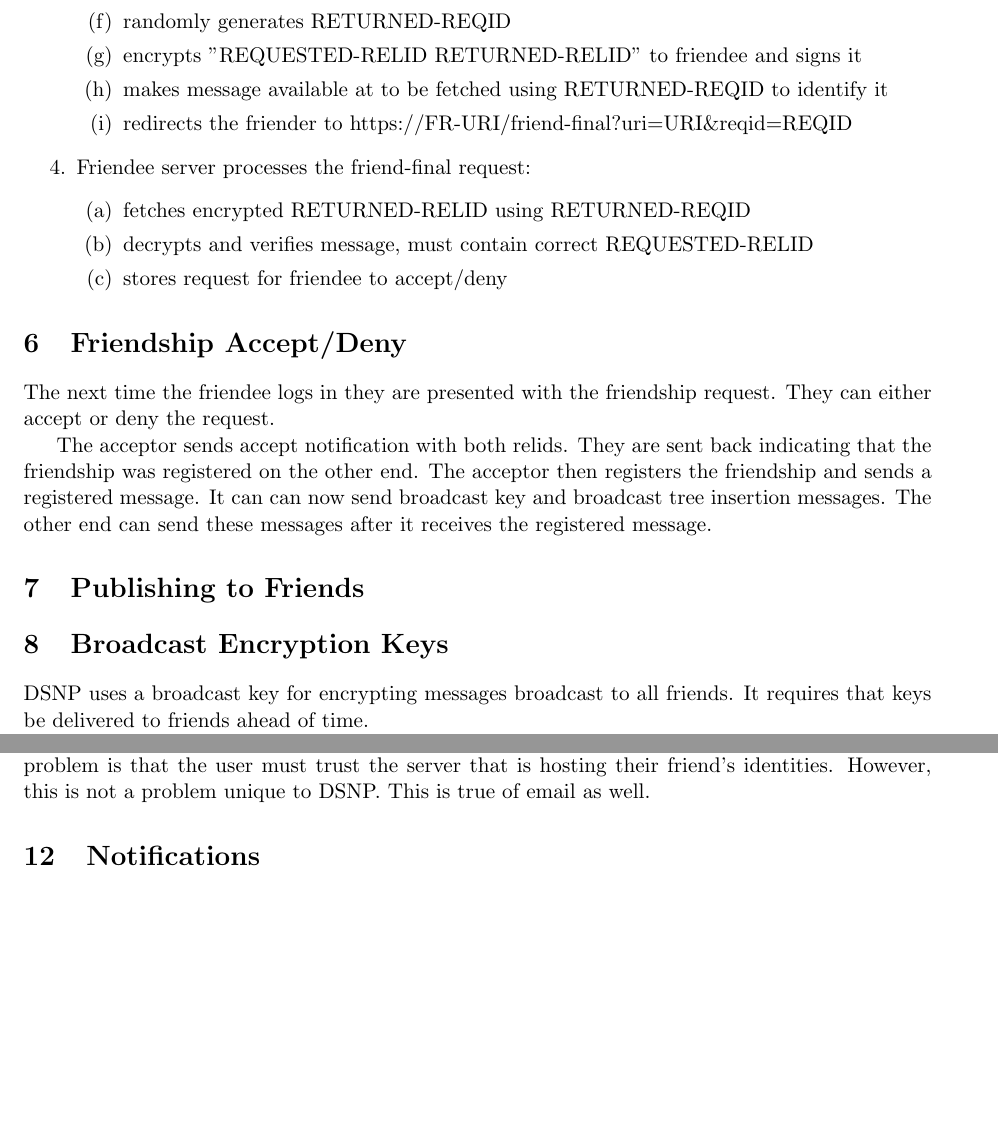
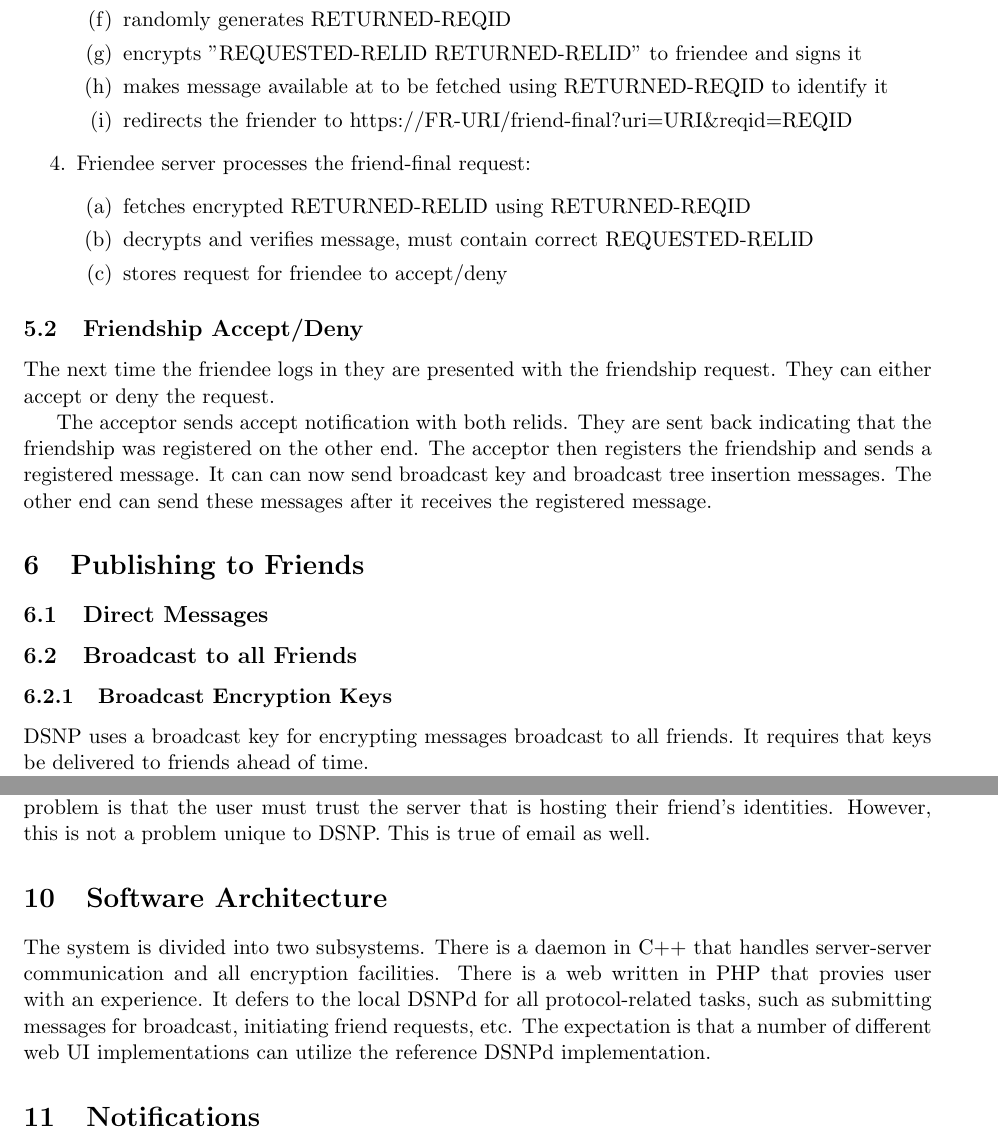
Before and after one commit to DSNP/DSNP, a LaTeX document (doc/dsnp-spec.tex): two parts of pages 4 and 6 of 6, joined at a grey line, cut so that both start at the same text, the shorter picture padded with empty space. Compiled offline with pdfLaTeX.

Commit message:
More rough work.

```diff
--- a/doc/dsnp-spec.tex
+++ b/doc/dsnp-spec.tex
@@ -256,7 +258,7 @@ The person who is receiving the request is the friendee, with FR-URI
 	\end{enumerate}
 \end{enumerate}
 
-\section{Friendship Accept/Deny}
+\subsection{Friendship Accept/Deny}
 
 The next time the friendee logs in they are presented with the friendship
 request. They can either accept or deny the request.
@@ -269,7 +271,11 @@ send these messages after it receives the registered message.
 
 \section{Publishing to Friends}
 
-\section{Broadcast Encryption Keys}
+\subsection{Direct Messages}
+
+\subsection{Broadcast to all Friends}
+
+\subsubsection{Broadcast Encryption Keys}
 
 DSNP uses a broadcast key for encrypting messages broadcast to all friends.
 It requires that keys be delivered to friends ahead of time.
@@ -354,6 +360,16 @@ providers and the truely paranoid and technically inclined are free to host
 their own identity on their own server. Perhaps a more difficult problem is
 that the user must trust the server that is hosting their friend's identities.
 However, this is not a problem unique to DSNP. This is true of email as well.
+
+\section{Software Architecture}
+
+The system is divided into two subsystems. There is a daemon in C++ that
+handles server-server communication and all encryption facilities. There is a
+web written in PHP that provies user with an experience. It defers to the local
+DSNPd for all protocol-related tasks, such as submitting messages for
+broadcast, initiating friend requests, etc. The expectation is that a number of
+different web UI implementations can utilize the reference DSNPd
+implementation.
 
 \section{Notifications}
 
```
Also changed, not shown: doc/dsnp-spec.tex (14 more changed lines).
